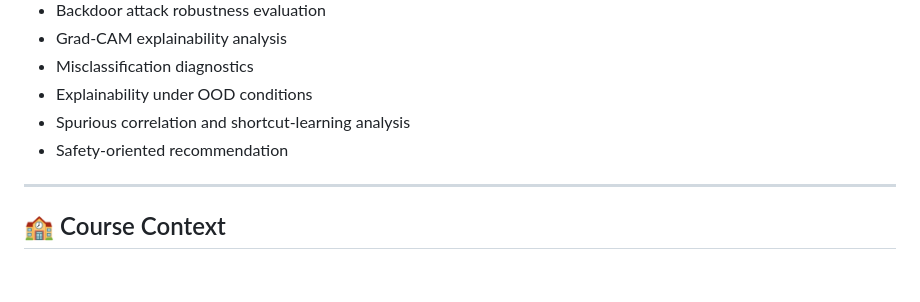
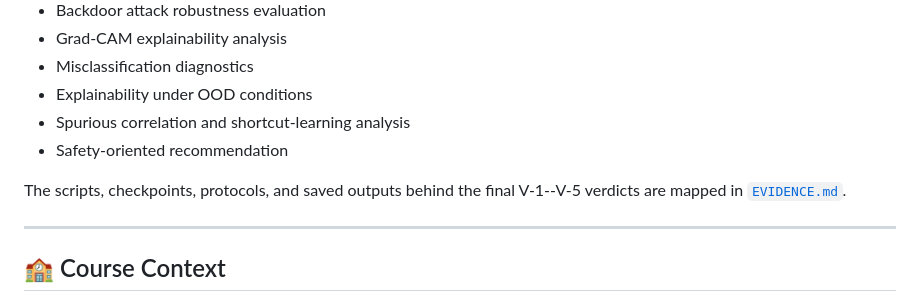
Before and after one commit to gopesh-007/carla-ml-safety-baseline, a Markdown page: README.md, the part around the change. GitHub-like rendering; blank space fills up the shorter version.

Commit message:
Document evidence behind final safety-case verdicts

```diff
--- a/README.md
+++ b/README.md
@@ -869,6 +869,8 @@ A full evaluation and safety analysis report is available in [`report/CARLA_ML_S
 - Spurious correlation and shortcut-learning analysis
 - Safety-oriented recommendation
 
+The scripts, checkpoints, protocols, and saved outputs behind the final V-1--V-5 verdicts are mapped in [`EVIDENCE.md`](EVIDENCE.md).
+
 ---
 
 ## 🏫 Course Context
```
Also changed, not shown: EVIDENCE.md (added, +205 -0 lines).
